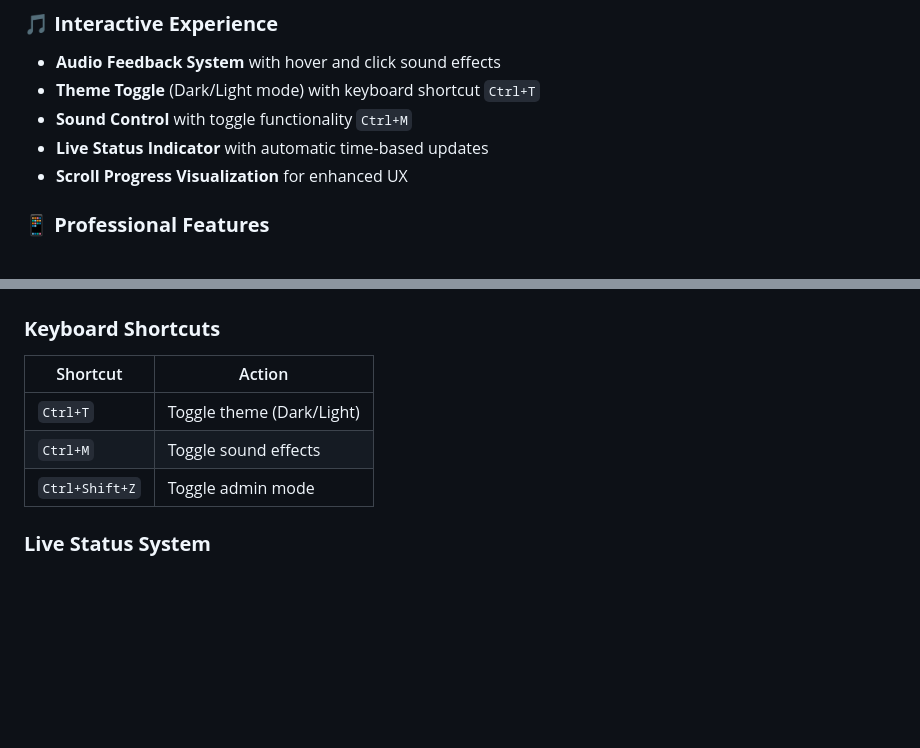
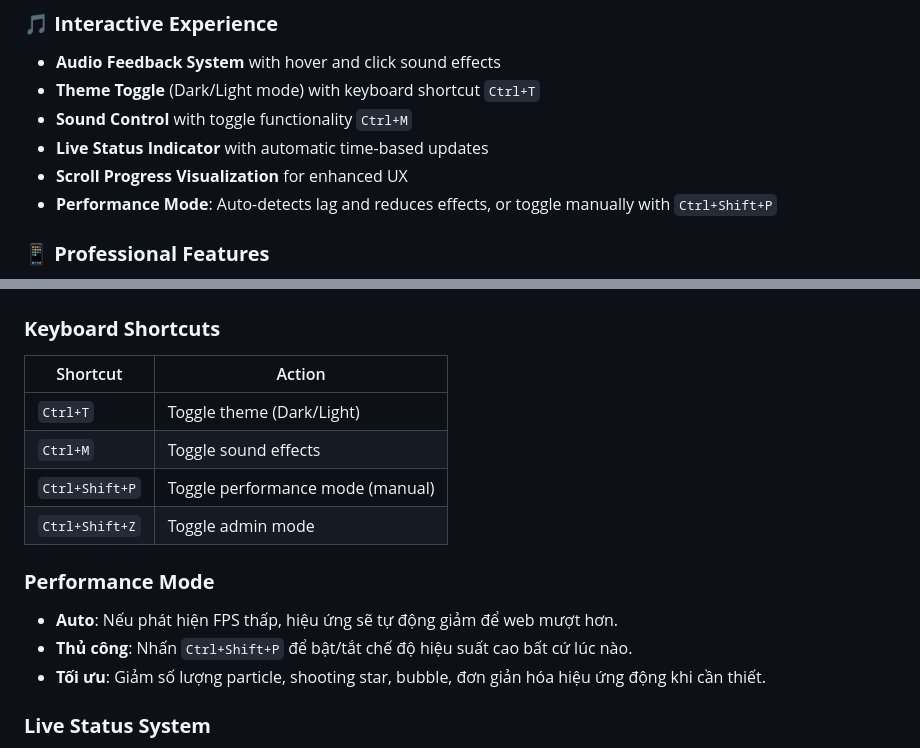
Before and after one commit to nzaoo/nzao_card, a Markdown page: README.md, 2 parts joined by grey strips. GitHub-like rendering; blank space fills up the shorter version.

Commit message:
update README: remove mouse trail, add performance mode (auto & Ctrl+Shift+P), update shortcuts

```diff
--- a/README.md
+++ b/README.md
@@ -49,6 +49,7 @@
 - **Sound Control** with toggle functionality `Ctrl+M`
 - **Live Status Indicator** with automatic time-based updates
 - **Scroll Progress Visualization** for enhanced UX
+- **Performance Mode**: Auto-detects lag and reduces effects, or toggle manually with `Ctrl+Shift+P`
 
 ### 📱 **Professional Features**
 
@@ -148,11 +149,18 @@ _Experience the full interactive digital business card_
 
 ### **Keyboard Shortcuts**
 
-| Shortcut       | Action                    |
-| -------------- | ------------------------- |
-| `Ctrl+T`       | Toggle theme (Dark/Light) |
-| `Ctrl+M`       | Toggle sound effects      |
-| `Ctrl+Shift+Z` | Toggle admin mode         |
+| Shortcut       | Action                           |
+| -------------- | -------------------------------- |
+| `Ctrl+T`       | Toggle theme (Dark/Light)        |
+| `Ctrl+M`       | Toggle sound effects             |
+| `Ctrl+Shift+P` | Toggle performance mode (manual) |
+| `Ctrl+Shift+Z` | Toggle admin mode                |
+
+### **Performance Mode**
+
+- **Auto**: Nếu phát hiện FPS thấp, hiệu ứng sẽ tự động giảm để web mượt hơn.
+- **Thủ công**: Nhấn `Ctrl+Shift+P` để bật/tắt chế độ hiệu suất cao bất cứ lúc nào.
+- **Tối ưu**: Giảm số lượng particle, shooting star, bubble, đơn giản hóa hiệu ứng động khi cần thiết.
 
 ### **Live Status System**
 
```
